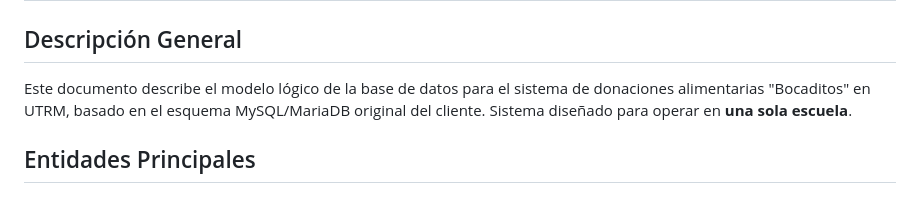
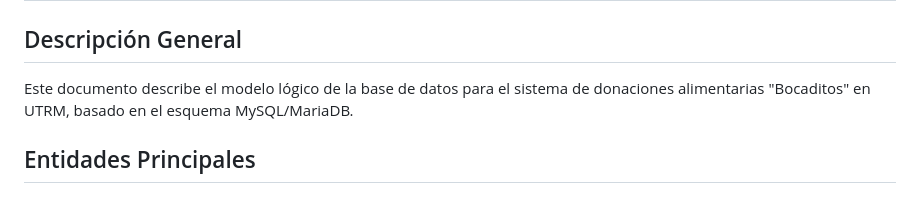
Before and after one commit to 2402015-crypto/Bocaditos, a Markdown page: database/modelado-logico/README.md, the part around the change. Rendered like a GitHub page.

Commit message:
Update README to clarify database model scope
Removed mention of operating in a single school.

```diff
--- a/database/modelado-logico/README.md
+++ b/database/modelado-logico/README.md
@@ -1,7 +1,7 @@
 # Modelado Lógico de Base de Datos - Sistema Bocaditos
 
 ## Descripción General
-Este documento describe el modelo lógico de la base de datos para el sistema de donaciones alimentarias "Bocaditos" en UTRM, basado en el esquema MySQL/MariaDB original del cliente. Sistema diseñado para operar en **una sola escuela**.
+Este documento describe el modelo lógico de la base de datos para el sistema de donaciones alimentarias "Bocaditos" en UTRM, basado en el esquema MySQL/MariaDB.
 
 ## Entidades Principales
 
```
